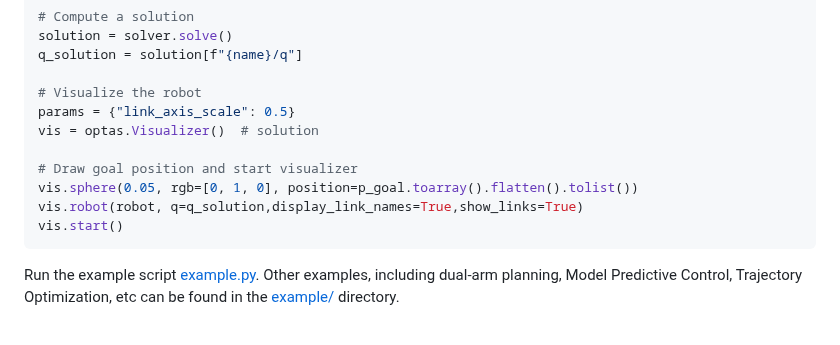
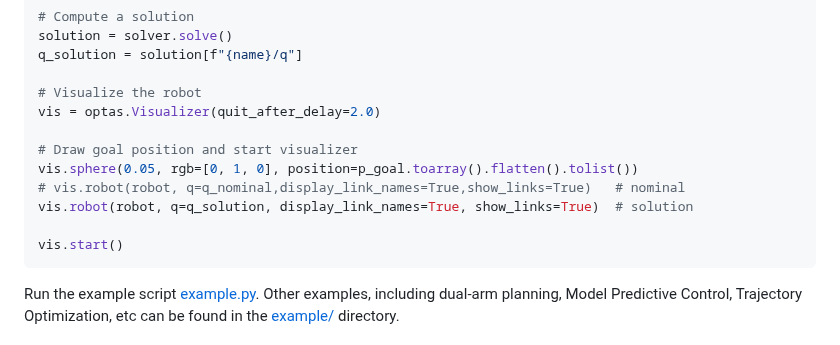
Before and after one commit to cmower/optas, a Markdown page: README.md, the part around the change. GitHub-like rendering.

````diff
--- a/README.md
+++ b/README.md
@@ -107,12 +107,13 @@ solution = solver.solve()
 q_solution = solution[f"{name}/q"]
 
 # Visualize the robot
-params = {"link_axis_scale": 0.5}
-vis = optas.Visualizer()  # solution
+vis = optas.Visualizer(quit_after_delay=2.0)
 
 # Draw goal position and start visualizer
 vis.sphere(0.05, rgb=[0, 1, 0], position=p_goal.toarray().flatten().tolist())
-vis.robot(robot, q=q_solution,display_link_names=True,show_links=True)
+# vis.robot(robot, q=q_nominal,display_link_names=True,show_links=True)   # nominal
+vis.robot(robot, q=q_solution, display_link_names=True, show_links=True)  # solution
+
 vis.start()
 ```
 
````
